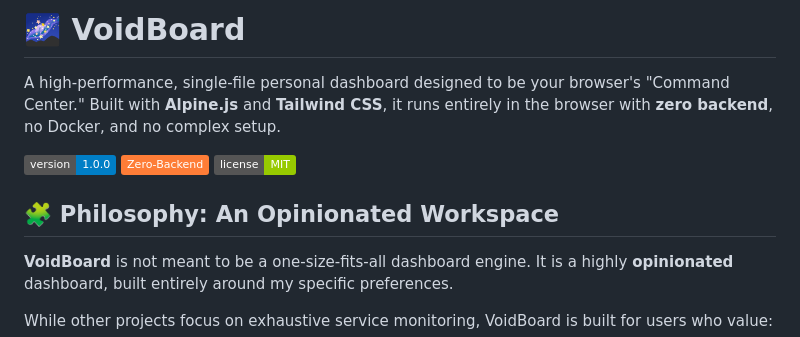
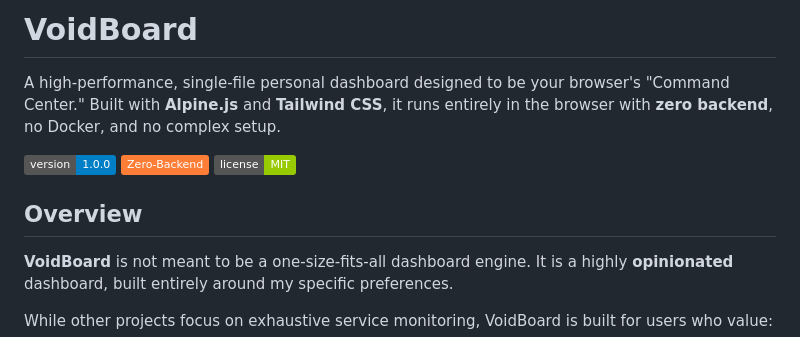
Before and after one commit to alessmar/voidboard, a Markdown page: README.md, the part around the change. Rendered like a GitHub page; badges without logos.

Commit message:
cleaning

```diff
--- a/README.md
+++ b/README.md
@@ -1,4 +1,4 @@
-# 🌌 VoidBoard
+# VoidBoard
 
 A high-performance, single-file personal dashboard designed to be your browser's "Command Center." Built with **Alpine.js** and **Tailwind CSS**, it runs entirely in the browser with **zero backend**, no Docker, and no complex setup.
 
@@ -6,7 +6,7 @@ A high-performance, single-file personal dashboard designed to be your browser's
 ![Pure HTML](https://img.shields.io/badge/Zero--Backend-orange)
 ![License](https://img.shields.io/badge/license-MIT-green)
 
-## 🧩 Philosophy: An Opinionated Workspace
+## Overview
 
 **VoidBoard** is not meant to be a one-size-fits-all dashboard engine. It is a highly **opinionated** dashboard, built entirely around my specific preferences.
 
```
